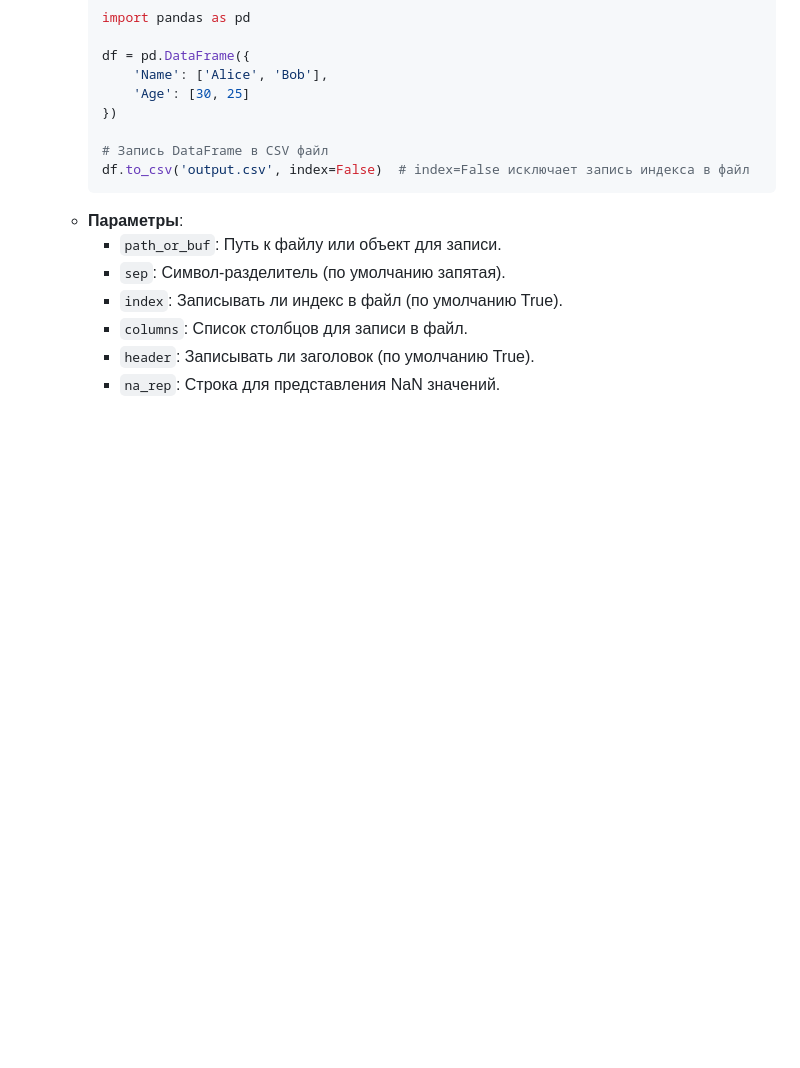
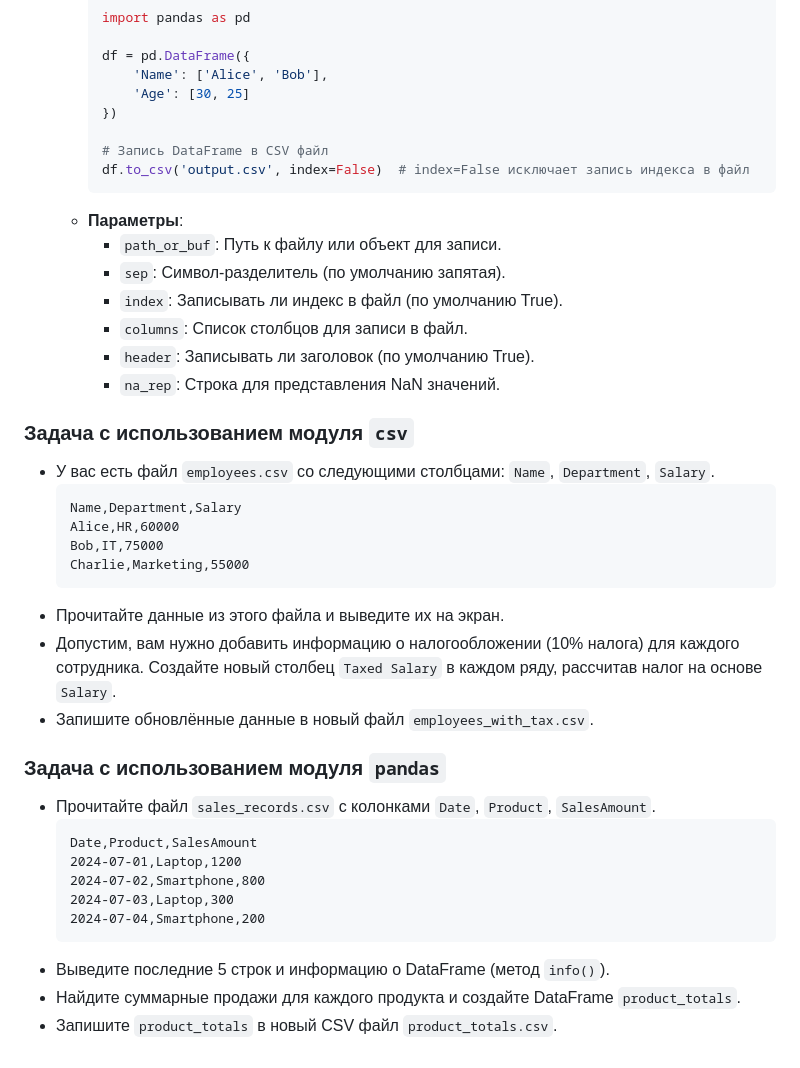
Before and after one commit to fl-Henry/fl-Henry-python_co_2024, a Markdown page: m01l09/m01l09.md, the part around the change. GitHub-like rendering; blank space fills up the shorter version.

Commit message:
9l homework

````diff
--- a/m01l09/m01l09.md
+++ b/m01l09/m01l09.md
@@ -305,3 +305,31 @@
        - `columns`: Список столбцов для записи в файл.
        - `header`: Записывать ли заголовок (по умолчанию True).
        - `na_rep`: Строка для представления NaN значений.
+
+
+
+### Задача с использованием модуля `csv`
+   - У вас есть файл `employees.csv` со следующими столбцами: `Name`, `Department`, `Salary`.
+      ```csv
+      Name,Department,Salary
+      Alice,HR,60000
+      Bob,IT,75000
+      Charlie,Marketing,55000
+      ```
+   - Прочитайте данные из этого файла и выведите их на экран.
+   - Допустим, вам нужно добавить информацию о налогообложении (10% налога) для каждого сотрудника. Создайте новый столбец `Taxed Salary` в каждом ряду, рассчитав налог на основе `Salary`.
+   - Запишите обновлённые данные в новый файл `employees_with_tax.csv`.
+
+### Задача с использованием модуля `pandas`
+
+   - Прочитайте файл `sales_records.csv` с колонками `Date`, `Product`, `SalesAmount`.
+      ```csv
+      Date,Product,SalesAmount
+      2024-07-01,Laptop,1200
+      2024-07-02,Smartphone,800
+      2024-07-03,Laptop,300
+      2024-07-04,Smartphone,200
+      ```
+   - Выведите последние 5 строк и информацию о DataFrame (метод `info()`).
+   - Найдите суммарные продажи для каждого продукта и создайте DataFrame `product_totals`.
+   - Запишите `product_totals` в новый CSV файл `product_totals.csv`.
````
